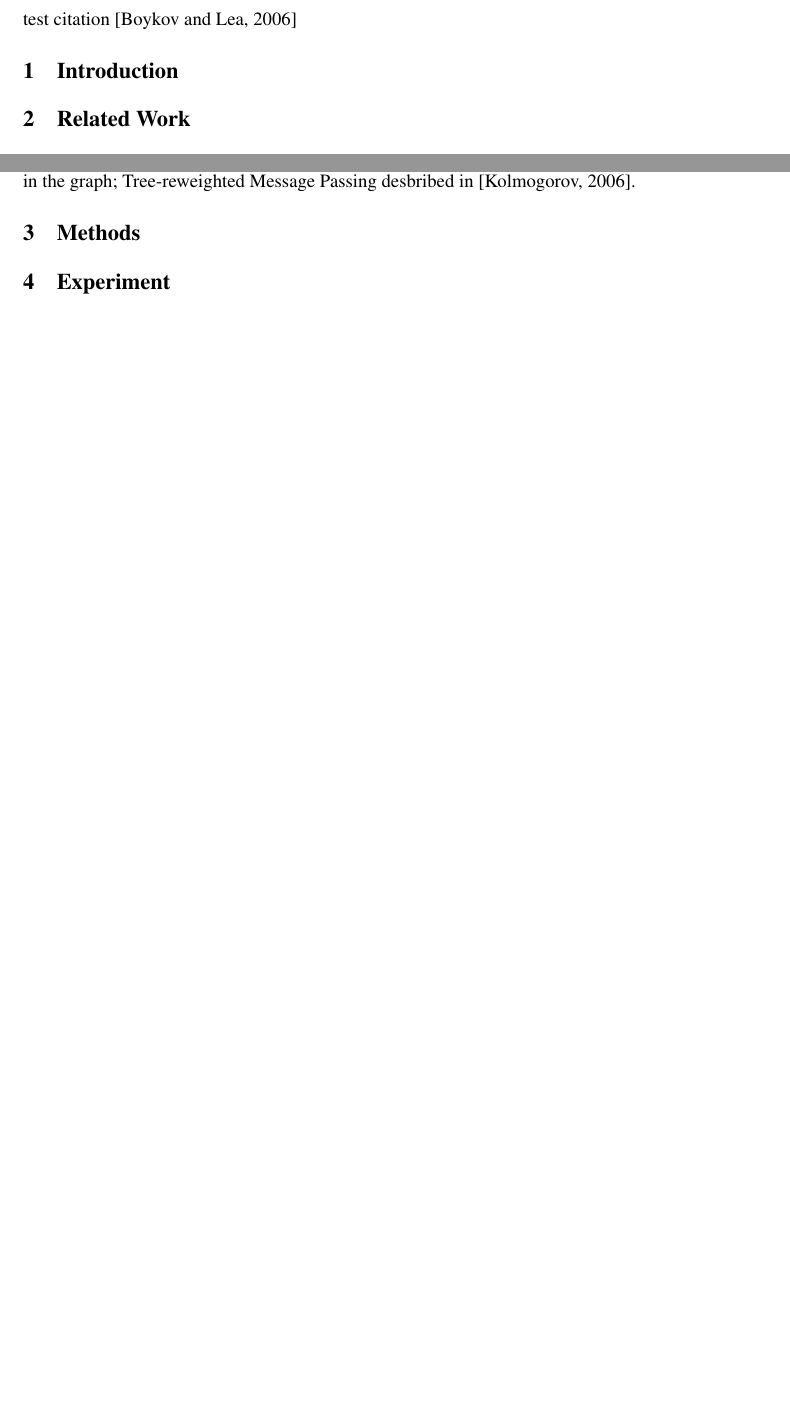
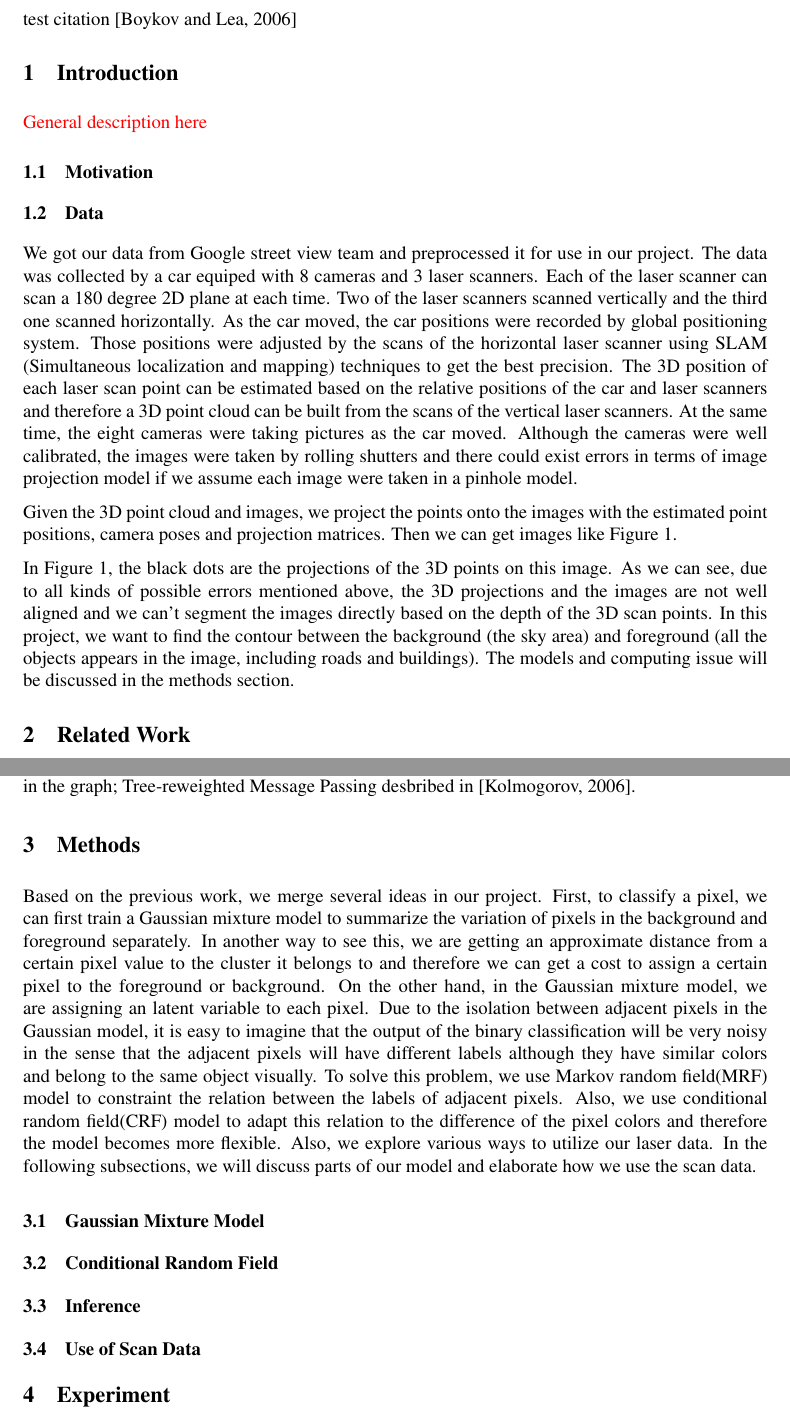
Before and after one commit to siyuliu/cos424, a LaTeX document (doc/final/final.tex): two parts of pages 1 and 2 of 4 before the commit and two parts of pages 1 and 3 of 5 after it, joined at a grey line, cut so that both start at the same text, the shorter picture padded with empty space. Compiled offline with pdfLaTeX.

Commit message:
fill general structure for introduction and methods section

```diff
--- a/doc/final/final.tex
+++ b/doc/final/final.tex
@@ -1,5 +1,5 @@
 \documentclass{article} % For LaTeX2e
-\usepackage{nips12submit_e,times}
+\usepackage{nips12submit_e,times, color}
 \usepackage{natbib}
 \usepackage[pdftex]{graphicx}
 %\documentstyle[nips12submit_09,times,art10]{article} % For LaTeX 2.09
@@ -30,3 +30,26 @@ Siyu Liu\\
 test citation~\citep{Boykov2006graph}
 
 \section{Introduction}
+{\color{red} General description here}
+\subsection{Motivation}
+\subsection{Data}
+We got our data from Google street view team and preprocessed it for
+use in our project. The data was collected by a car equiped
+with 8 cameras and 3 laser scanners. Each of the laser scanner can
+scan a 180 degree 2D plane at each time. Two of the laser scanners
+scanned vertically and the third one scanned horizontally. As the car moved, the car
+positions were recorded by global positioning system. Those positions
+were adjusted by the scans of the horizontal laser scanner using SLAM
+(Simultaneous localization and mapping) techniques to get the best
+precision. The 3D position of each laser scan point can be
+estimated based on the relative positions of the car and laser
+scanners and therefore a 3D point cloud can be built from the scans of
+the vertical laser scanners. At the same time, the eight
+cameras were taking pictures as the car moved. Although the cameras
+were well calibrated, the images were taken by rolling shutters and
+there could exist errors in terms of image projection model if we assume each
+image were taken in a pinhole model.
+
+Given the 3D point cloud and images, we project the points onto the
+images with the estimated point positions, camera poses and projection
+matrices. Then we can get images like Figure~\ref{fig-data_image}.
@@ -33,3 +62,15 @@ test citation~\citep{Boykov2006graph}
+\label{fig-data_image}
+\end{figure}
+
+In Figure~\ref{fig-data_image}, the black dots are the projections of
+the 3D points on this image. As we can see, due to all kinds of possible
+errors mentioned above, the 3D projections and the images are not well
+aligned and we can't segment the images directly based on the depth of
+the 3D scan points. In this project, we want to find the contour
+between the background (the sky area) and foreground (all the objects
+appears in the image, including roads and buildings). The models and
+computing issue will be discussed in the methods section.
+
 \section{Related Work}
 As a common problem in vision, segmentation has been well studied in the past. There is a large literature on segmentation and clustering among which two main lines of methods are proposed previously, feature space clustering (e.g.~\citep{Comaniciu1997featurespace},~\citep{Comaniciu1999meanshift}) and graph-based approach (e.g.~\citep{Shi1997normalizedcuts},~\citep{Wu1993optimalgraph}).
 
@@ -42,6 +83,29 @@ Another branch of image segmentation algorithms is graph-based method. Instead o
 One naive approach would be to calcualte connected components. We could use algorithms like Kruskal or Prime to simple remove edges between dissimilar pixels. However, this method is not robust to stray links. Thus,~\citep{Felzenszwalb2004Efficient} introduced an improved version of Kruskal algorithm which takes in account the local variantion within each component. An alternative proposal is to formulate segmentation as a max-flow/min-cut problem. One typical example of S-T Min Cut algorithms is the normalized cut introduced by~\citep{Shi2000Normalized}. This method takes into account the partition size of each segment so as to avoid tiny regions. In a more sophesticated setting, Markov Random Field (MRF), which we chosed for this project, is often used to combine probabilistic modeling and graph cut in order to provide better result. The goal of learning MRFs is to minimize the objective function (a.k.a. the energy function) which describes both fitness and connectivity among neighborhood. Several training algorithms have been proposed over the years, Iterated Conditional Modes (ICM)~\citep{Besag1986statisticalanalysis} uses "greedy" strategy to find local minimum; Graph Cuts, two most popular ones, swap-move and expansion-move were introduced in~\citep{Boykov2001Fast}; Max-Product Loopy Belif Propagation (LBP)~\citep{Felzenszwalb2004Efficient} and~\citep{Freeman2000lowlevel}, a variant algorithm from the original belif propagation supporting loops in the graph; Tree-reweighted Message Passing desbribed in~\citep{Kolmogorov2006messagepassing}.
 
 \section{Methods}
+Based on the previous work, we merge several ideas in our
+project. First, to classify a pixel, we can first train a Gaussian
+mixture model to summarize the variation of pixels in the background
+and foreground separately. In another way to see this, we are getting
+an approximate distance from a certain pixel value to the cluster it
+belongs to and therefore we can get a cost to assign a certain pixel
+to the foreground or background. On the other hand, in the Gaussian
+mixture model, we are assigning an latent variable to each pixel. Due
+to the isolation between adjacent pixels in the Gaussian model, it is
+easy to imagine that the output of the binary classification will be
+very noisy in the sense that the adjacent pixels will have different
+labels although they have similar colors and belong to the same object
+visually. To solve this problem, we use Markov random field(MRF) model to
+constraint the relation between the labels of adjacent pixels. Also,
+we use conditional random field(CRF) model to adapt this relation to
+the difference of the pixel colors and therefore the model becomes
+more flexible. Also, we explore various ways to utilize our laser
+data. In the following subsections, we will discuss parts of our model
+and elaborate how we use the scan data.
+\subsection{Gaussian Mixture Model}
+\subsection{Conditional Random Field}
+\subsection{Inference}
+\subsection{Use of Scan Data}
 \section{Experiment}
 The first experiment is done using GrabCut. As mentioned in previous section, we only use the distance transform image derived from laser point projections as an initialization for MRF in this case. The distance transform image is thresholded to form an initial labeling strategy for foreground and background. As a result, the extra information provided is not used across iterations. The result is shown in figure [].
 
```
Also changed, not shown: doc/final/fig/image_sample.png (added), doc/final/final.tex (6 more changed lines).
